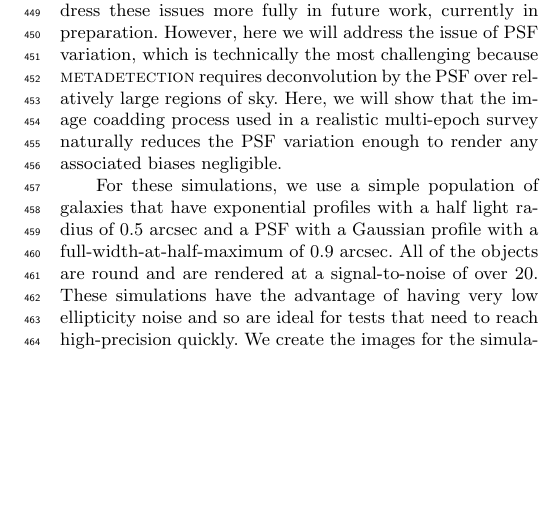
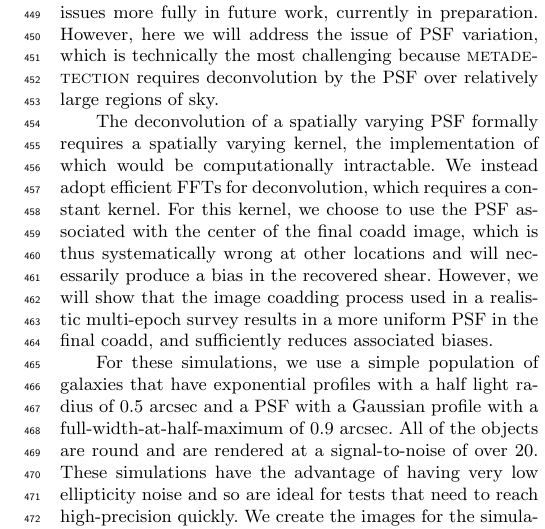
Before and after one commit to esheldon/metadetect-paper, a LaTeX paper (mdet.tex): part of one column of page 8 of 11, cut so that both start at the same text, the shorter picture padded with empty space. Compiled offline with pdfLaTeX; a LaTeX package or settings file that is missing is left out.

Commit message:
clarify psf kernel issues

```diff
--- a/mdet.tex
+++ b/mdet.tex
@@ -778,9 +778,17 @@ missing data, and non-trivial WCS transformations. We will address these issues
 more fully in future work, currently in preparation. However, here we will
 address the issue of PSF variation, which is technically the most challenging
 because \mdet\ requires deconvolution by the PSF over relatively large regions
-of sky. Here, we will show that the image coadding process used in a realistic
-multi-epoch survey naturally reduces the PSF variation enough to render any
-associated biases negligible.
+of sky.
+
+The deconvolution of a spatially varying PSF formally requires a spatially
+varying kernel, the implementation of which would be computationally
+intractable.  We instead adopt efficient FFTs for deconvolution, which requires
+a constant kernel.  For this kernel, we choose to use the PSF associated with
+the center of the final coadd image, which is thus systematically wrong at
+other locations and will necessarily produce a bias in the recovered shear.
+However, we will show that the image coadding process used in a realistic
+multi-epoch survey results in a more uniform PSF in the final coadd, and
+sufficiently reduces associated biases.
 
 For these simulations, we use a simple population of galaxies that have
 exponential profiles with a half light radius of 0.5 arcsec and a PSF with a
```
